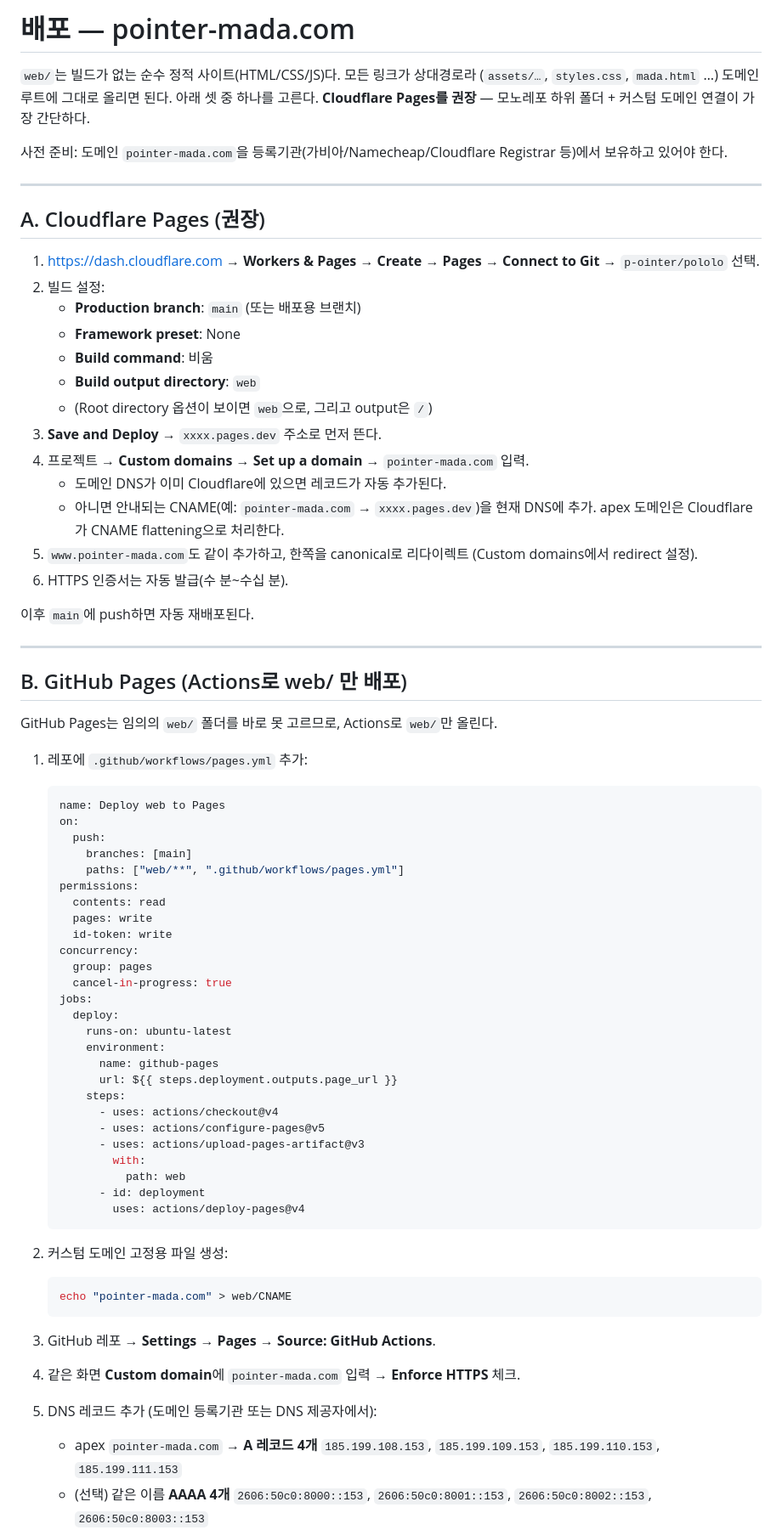
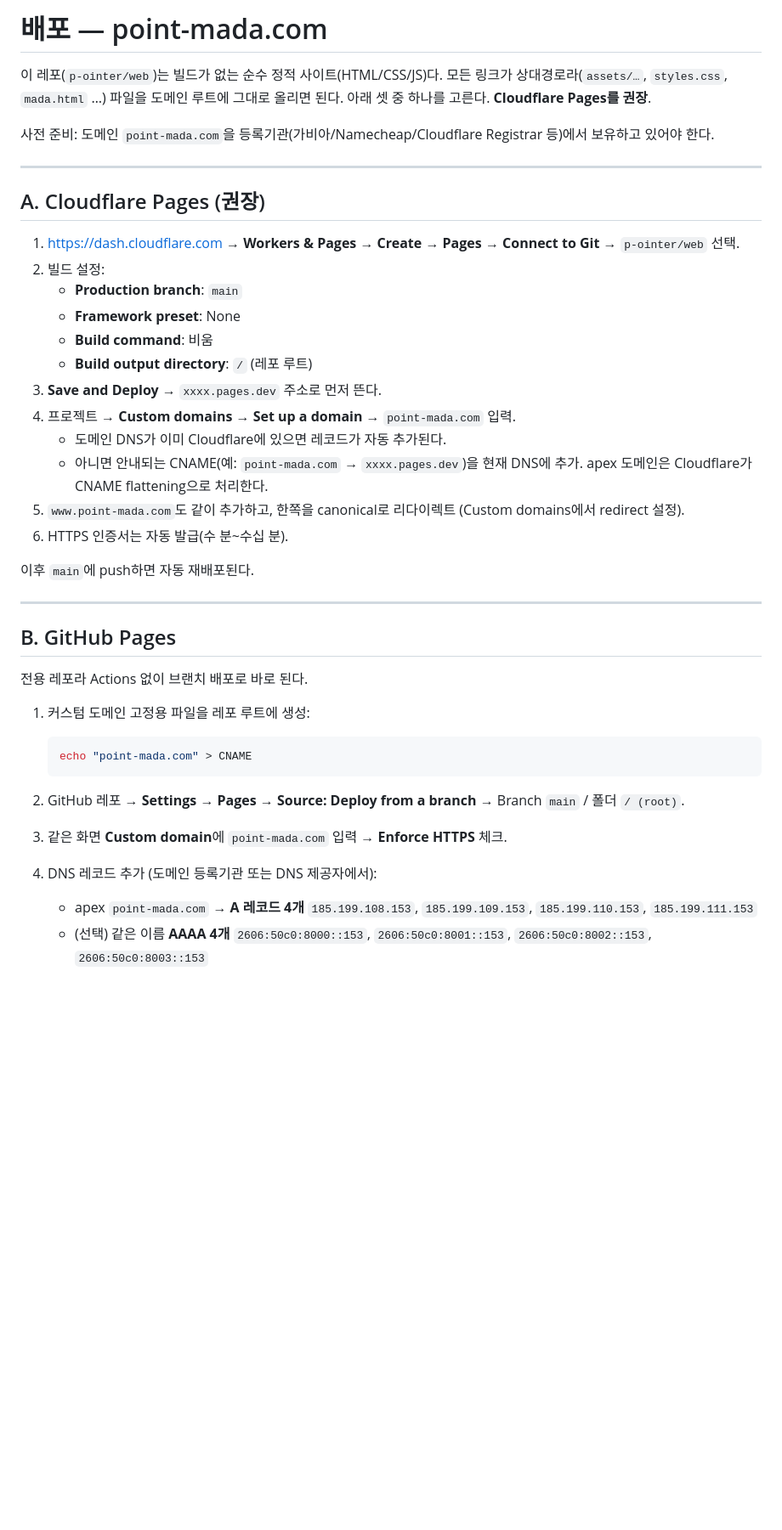
Before and after one commit to p-ointer/web, a Markdown page: DEPLOY.md, the part around one of its changes. Shown at 85% size. GitHub-like rendering; blank space fills up the shorter version.

Commit message:
docs: 도메인을 point-mada.com으로 정정 + 전용 레포 기준으로 배포 절차 갱신
- pointer-mada.com → point-mada.com (오타)
- p-ointer/pololo 모노레포 web/ 하위 폴더 전제 → p-ointer/web 전용 레포, output dir /
- 로컬 미리보기·GitHub Pages·Netlify 경로도 레포 루트 기준으로 수정

Co-Authored-By: Claude Sonnet 5 <noreply@anthropic.com>
Claude-Session: https://claude.ai/code/session_01RsFMrvCuUgvwFUYzdn8RRW

````diff
--- a/DEPLOY.md
+++ b/DEPLOY.md
@@ -1,11 +1,10 @@
-# 배포 — pointer-mada.com
+# 배포 — point-mada.com
 
-`web/`는 빌드가 없는 순수 정적 사이트(HTML/CSS/JS)다. 모든 링크가 상대경로라
-(`assets/…`, `styles.css`, `mada.html` …) 도메인 루트에 그대로 올리면 된다.
-아래 셋 중 하나를 고른다. **Cloudflare Pages를 권장** — 모노레포 하위 폴더 + 커스텀
-도메인 연결이 가장 간단하다.
+이 레포(`p-ointer/web`)는 빌드가 없는 순수 정적 사이트(HTML/CSS/JS)다. 모든 링크가
+상대경로라(`assets/…`, `styles.css`, `mada.html` …) 파일을 도메인 루트에 그대로 올리면 된다.
+아래 셋 중 하나를 고른다. **Cloudflare Pages를 권장**.
 
-사전 준비: 도메인 `pointer-mada.com`을 등록기관(가비아/Namecheap/Cloudflare Registrar 등)에서
+사전 준비: 도메인 `point-mada.com`을 등록기관(가비아/Namecheap/Cloudflare Registrar 등)에서
 보유하고 있어야 한다.
 
 ---
@@ -13,19 +12,18 @@
 ## A. Cloudflare Pages (권장)
 
 1. https://dash.cloudflare.com → **Workers & Pages** → **Create** → **Pages** →
-   **Connect to Git** → `p-ointer/pololo` 선택.
+   **Connect to Git** → `p-ointer/web` 선택.
 2. 빌드 설정:
-   - **Production branch**: `main` (또는 배포용 브랜치)
+   - **Production branch**: `main`
    - **Framework preset**: None
    - **Build command**: 비움
-   - **Build output directory**: `web`
-   - (Root directory 옵션이 보이면 `web`으로, 그리고 output은 `/`)
+   - **Build output directory**: `/` (레포 루트)
 3. **Save and Deploy** → `xxxx.pages.dev` 주소로 먼저 뜬다.
-4. 프로젝트 → **Custom domains** → **Set up a domain** → `pointer-mada.com` 입력.
+4. 프로젝트 → **Custom domains** → **Set up a domain** → `point-mada.com` 입력.
    - 도메인 DNS가 이미 Cloudflare에 있으면 레코드가 자동 추가된다.
-   - 아니면 안내되는 CNAME(예: `pointer-mada.com` → `xxxx.pages.dev`)을 현재 DNS에 추가.
+   - 아니면 안내되는 CNAME(예: `point-mada.com` → `xxxx.pages.dev`)을 현재 DNS에 추가.
      apex 도메인은 Cloudflare가 CNAME flattening으로 처리한다.
-5. `www.pointer-mada.com`도 같이 추가하고, 한쪽을 canonical로 리다이렉트
+5. `www.point-mada.com`도 같이 추가하고, 한쪽을 canonical로 리다이렉트
    (Custom domains에서 redirect 설정).
 6. HTTPS 인증서는 자동 발급(수 분~수십 분).
 
@@ -33,51 +31,21 @@
 
 ---
 
-## B. GitHub Pages (Actions로 web/ 만 배포)
+## B. GitHub Pages
 
-GitHub Pages는 임의의 `web/` 폴더를 바로 못 고르므로, Actions로 `web/`만 올린다.
+전용 레포라 Actions 없이 브랜치 배포로 바로 된다.
 
-1. 레포에 `.github/workflows/pages.yml` 추가:
+1. 커스텀 도메인 고정용 파일을 레포 루트에 생성:
 
-   ```yaml
-   name: Deploy web to Pages
-   on:
-     push:
-       branches: [main]
-       paths: ["web/**", ".github/workflows/pages.yml"]
-   permissions:
-     contents: read
-     pages: write
-     id-token: write
-   concurrency:
-     group: pages
-     cancel-in-progress: true
-   jobs:
-     deploy:
-       runs-on: ubuntu-latest
-       environment:
-         name: github-pages
-         url: ${{ steps.deployment.outputs.page_url }}
-       steps:
-         - uses: actions/checkout@v4
-         - uses: actions/configure-pages@v5
-         - uses: actions/upload-pages-artifact@v3
-           with:
-             path: web
-         - id: deployment
-           uses: actions/deploy-pages@v4
+   ```bash
+   echo "point-mada.com" > CNAME
    ```
 
-2. 커스텀 도메인 고정용 파일 생성:
-
-   ```bash
-   echo "pointer-mada.com" > web/CNAME
-   ```
-
-3. GitHub 레포 → **Settings → Pages** → **Source: GitHub Actions**.
-4. 같은 화면 **Custom domain**에 `pointer-mada.com` 입력 → **Enforce HTTPS** 체크.
-5. DNS 레코드 추가 (도메인 등록기관 또는 DNS 제공자에서):
-   - apex `pointer-mada.com` → **A 레코드 4개**
+2. GitHub 레포 → **Settings → Pages** → **Source: Deploy from a branch** →
+   Branch `main` / 폴더 `/ (root)`.
+3. 같은 화면 **Custom domain**에 `point-mada.com` 입력 → **Enforce HTTPS** 체크.
+4. DNS 레코드 추가 (도메인 등록기관 또는 DNS 제공자에서):
+   - apex `point-mada.com` → **A 레코드 4개**
      `185.199.108.153`, `185.199.109.153`, `185.199.110.153`, `185.199.111.153`
    - (선택) 같은 이름 **AAAA 4개**
      `2606:50c0:8000::153`, `2606:50c0:8001::153`, `2606:50c0:8002::153`, `2606:50c0:8003::153`
````
Also changed, not shown: other parts of DEPLOY.md (+9 -10 lines), 1 other file.
